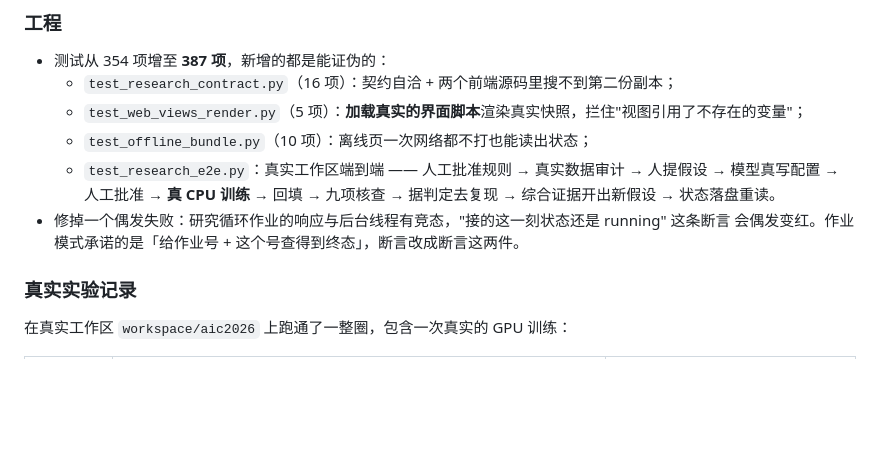
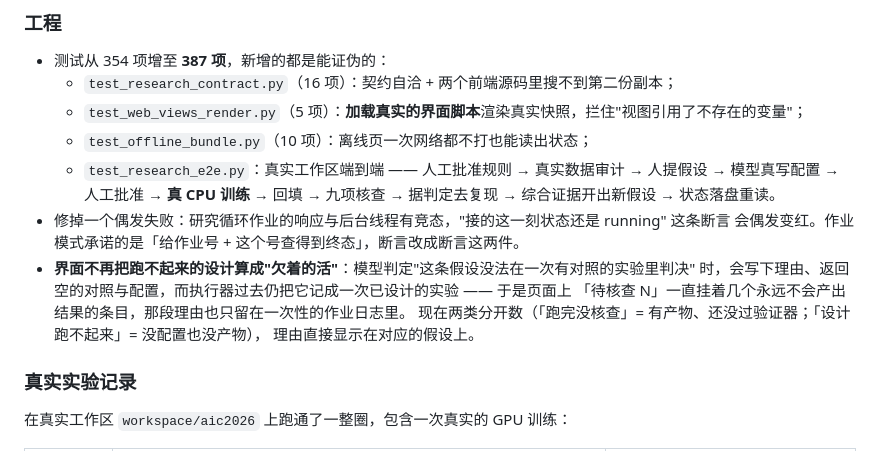
Before and after one commit to dmsj607050/You-Just-Lead, a Markdown page: CHANGELOG.md, the part around the change. Drawn GitHub-style; blank space fills up the shorter version.

```diff
--- a/CHANGELOG.md
+++ b/CHANGELOG.md
@@ -62,6 +62,11 @@
     综合证据开出新假设 → 状态落盘重读。
 - 修掉一个偶发失败：研究循环作业的响应与后台线程有竞态，"接的这一刻状态还是 running" 这条断言
   会偶发变红。作业模式承诺的是「给作业号 + 这个号查得到终态」，断言改成断言这两件。
+- **界面不再把跑不起来的设计算成"欠着的活"**：模型判定"这条假设没法在一次有对照的实验里判决"
+  时，会写下理由、返回空的对照与配置，而执行器过去仍把它记成一次已设计的实验 —— 于是页面上
+  「待核查 N」一直挂着几个永远不会产出结果的条目，那段理由也只留在一次性的作业日志里。
+  现在两类分开数（「跑完没核查」= 有产物、还没过验证器；「设计跑不起来」= 没配置也没产物），
+  理由直接显示在对应的假设上。
 
 ### 真实实验记录
 
```
Also changed, not shown: docs/RELEASE_1.0.0-rc.1.md (+8 -10 lines).
